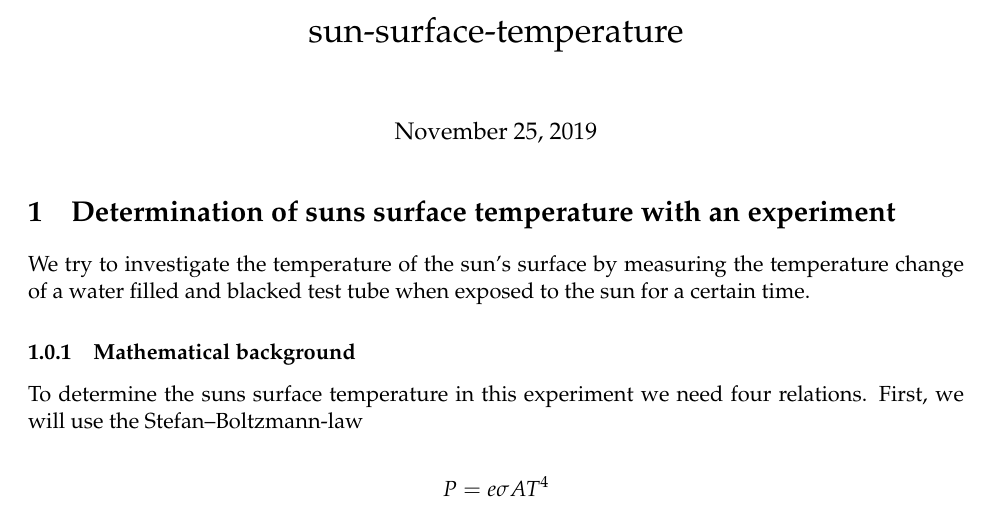
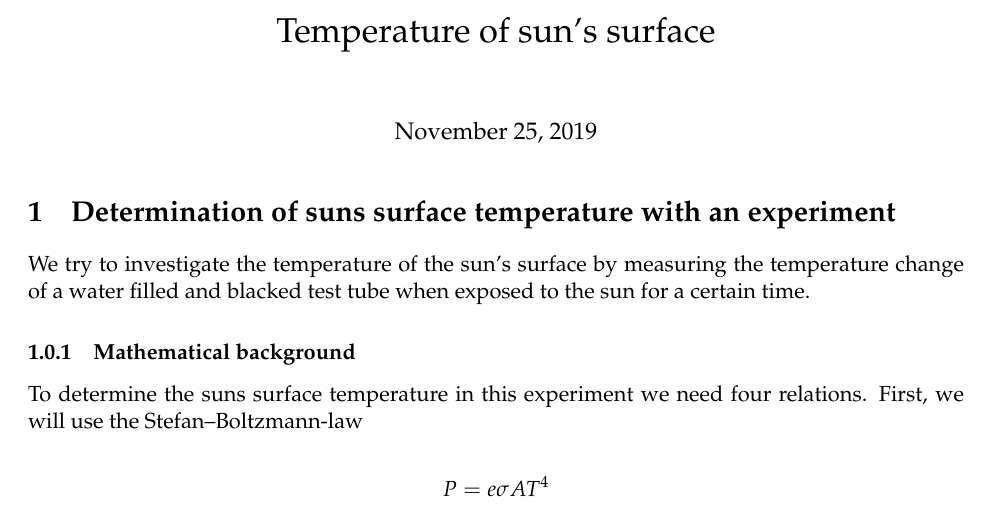
Before and after one commit to kreier/labs, a LaTeX document (sun_surface_temperature/sun-surface-temperature.tex): part of page 1 of 3, cut at the place of the change. Compiled offline with pdfLaTeX.

Commit message:
Add files via upload

```diff
--- a/sun_surface_temperature/sun-surface-temperature.tex
+++ b/sun_surface_temperature/sun-surface-temperature.tex
@@ -146,7 +146,7 @@
     \renewcommand{\LaTeX}{\textrm{\Oldlatex}}
     % Document parameters
     % Document title
-    \title{sun-surface-temperature}
+    \title{Temperature of sun's surface}
 
 
 
```
Also changed, not shown: sun_surface_temperature/sun-surface-temperature.pdf (added).
